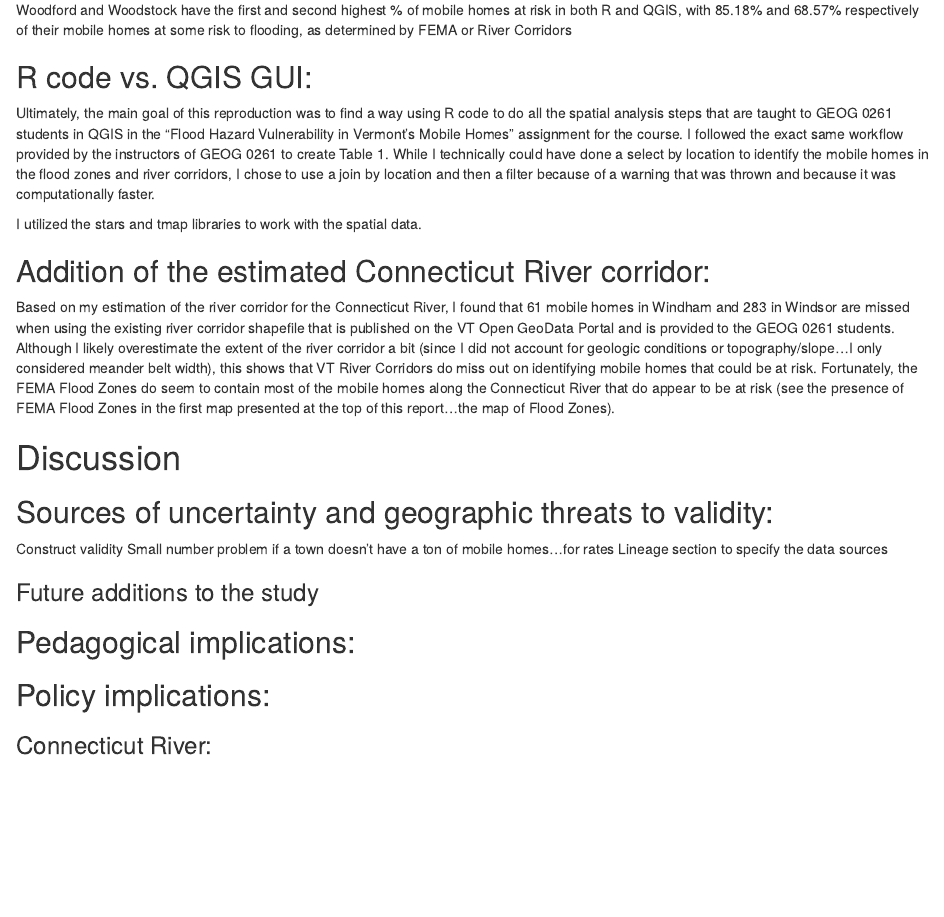
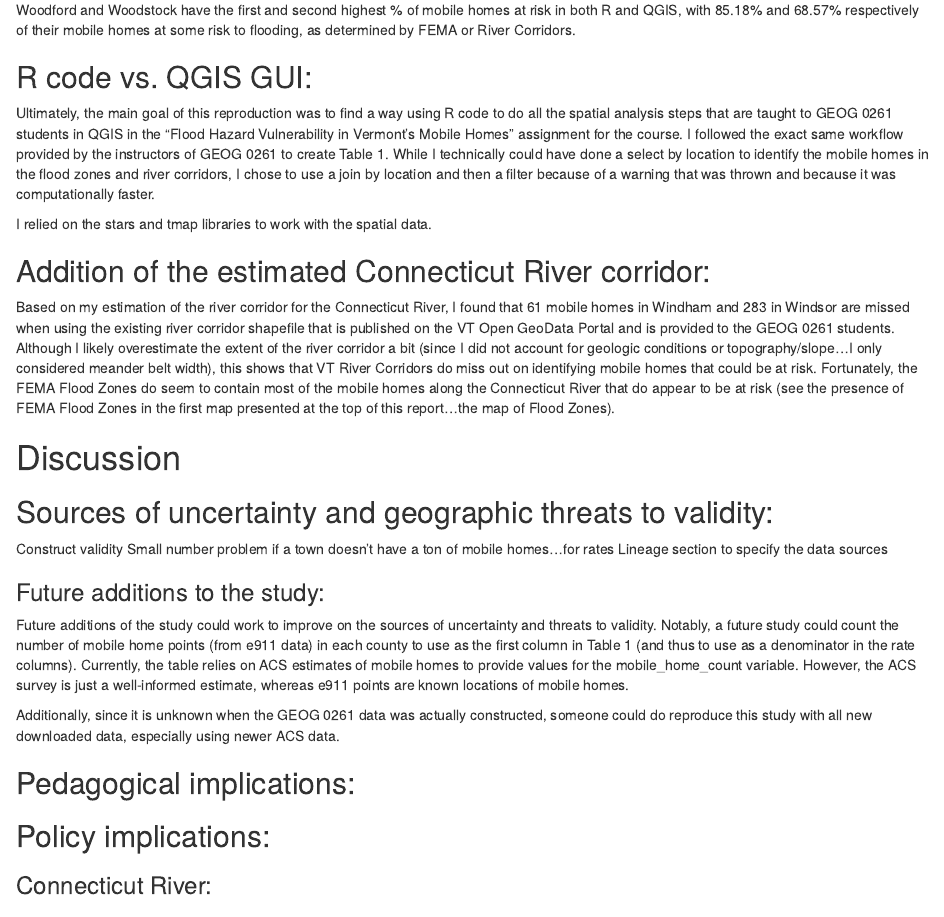
Before and after one commit to whprocter/VT-Mobile-Home-Flooding, an R Markdown document (procedure/code/01-VT-Mobile-Home-Flooding_Code.Rmd): the page in a window 1100 px wide, from 9670 px down. Rendered offline with R 4.5, knitr and Pandoc, with nearby package versions; some code elsewhere in the file could not run offline; common packages that the code uses without loading them are loaded.

Commit message:
Update 01-VT-Mobile-Home-Flooding_Code.Rmd

```diff
--- a/procedure/code/01-VT-Mobile-Home-Flooding_Code.Rmd
+++ b/procedure/code/01-VT-Mobile-Home-Flooding_Code.Rmd
@@ -672,9 +672,7 @@ A slight variation, as discussed earlier in the report, arises from a difference
 
 Reproducing the town-based risk map yielded the same exact results as the GEOG 0261 QGIS approach, except for Rutland.  When sorting towns based on highest percentage of their mobile homes at risk in the QGIS approach (Table 2), Rutland Town had the third highest % of mobile homes at risk out of all of the towns in the four counties.  However, when considering Rutland as a single entity in my R reproduction, it does make the top 10 list.  Instead, all the towns get shifted up one place, with Proctor, VT being the town with the 10th highest risk.  There are some threats to validity here, namely the small number problem, which I will addreess in the Discussion section.
 
-Woodford and Woodstock have the first and second highest % of mobile homes at risk in both R and QGIS, with 85.18% and 68.57% respectively of their mobile homes at some risk to flooding, as determined by FEMA or River Corridors
-
-
+Woodford and Woodstock have the first and second highest % of mobile homes at risk in both R and QGIS, with 85.18% and 68.57% respectively of their mobile homes at some risk to flooding, as determined by FEMA or River Corridors.
 
 
 ## R code vs. QGIS GUI:
@@ -682,16 +680,13 @@ Woodford and Woodstock have the first and second highest % of mobile homes at ri
 Ultimately, the main goal of this reproduction was to find a way using R code to do all the spatial analysis steps that are taught to GEOG 0261 students in QGIS in the "Flood Hazard Vulnerability in Vermont's Mobile Homes" assignment for the course.  I followed the exact same workflow provided by the instructors of GEOG 0261 to create Table 1.  While I technically could have done a select by location to identify the mobile homes in the flood zones and river corridors, I chose to use a join by location and then a filter because of a warning that was thrown and because it was computationally faster.
 
 
-I utilized the stars and tmap libraries to work with the spatial data.
-
-
+I relied on the stars and tmap libraries to work with the spatial data.
 
 
 
 ## Addition of the estimated Connecticut River corridor:
 
 Based on my estimation of the river corridor for the Connecticut River, I found that 61 mobile homes in Windham and 283 in Windsor are missed when using the existing river corridor shapefile that is published on the VT Open GeoData Portal and is provided to the GEOG 0261 students.  Although I likely overestimate the extent of the river corridor a bit (since I did not account for geologic conditions or topography/slope...I only considered meander belt width), this shows that VT River Corridors do miss out on identifying mobile homes that could be at risk.  Fortunately, the FEMA Flood Zones do seem to contain most of the mobile homes along the Connecticut River that do appear to be at risk (see the presence of FEMA Flood Zones in the first map presented at the top of this report...the map of Flood Zones).
-
 
 
 
@@ -704,7 +699,10 @@ Small number problem if a town doesn't have a ton of mobile homes...for rates
 Lineage section to specify the data sources
 
 
-### Future additions to the study
+### Future additions to the study:
+Future additions of the study could work to improve on the sources of uncertainty and threats to validity.  Notably, a future study could count the number of mobile home points (from e911 data) in each county to use as the first column in Table 1 (and thus to use as a denominator in the rate columns).  Currently, the table relies on ACS estimates of mobile homes to provide values for the mobile_home_count variable.  However, the ACS survey is just a well-informed estimate, whereas e911 points are known locations of mobile homes.
+
+Additionally, since it is unknown when the GEOG 0261 data was actually constructed, someone could do reproduce this study with all new downloaded data, especially using newer ACS data.
 
 
 ## Pedagogical implications:
```
Also changed, not shown: procedure/code/01-VT-Mobile-Home-Flooding_Code.Rmd (4 more changed lines).
